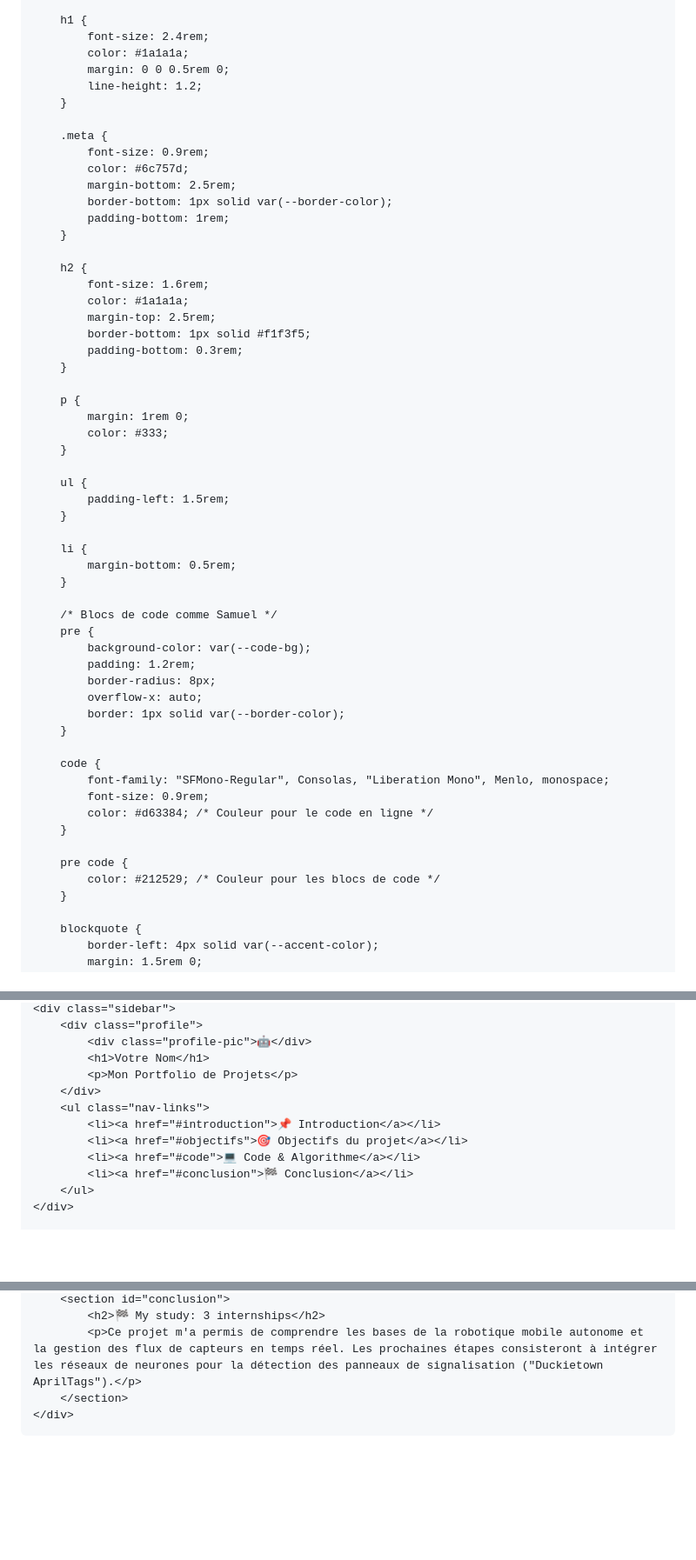
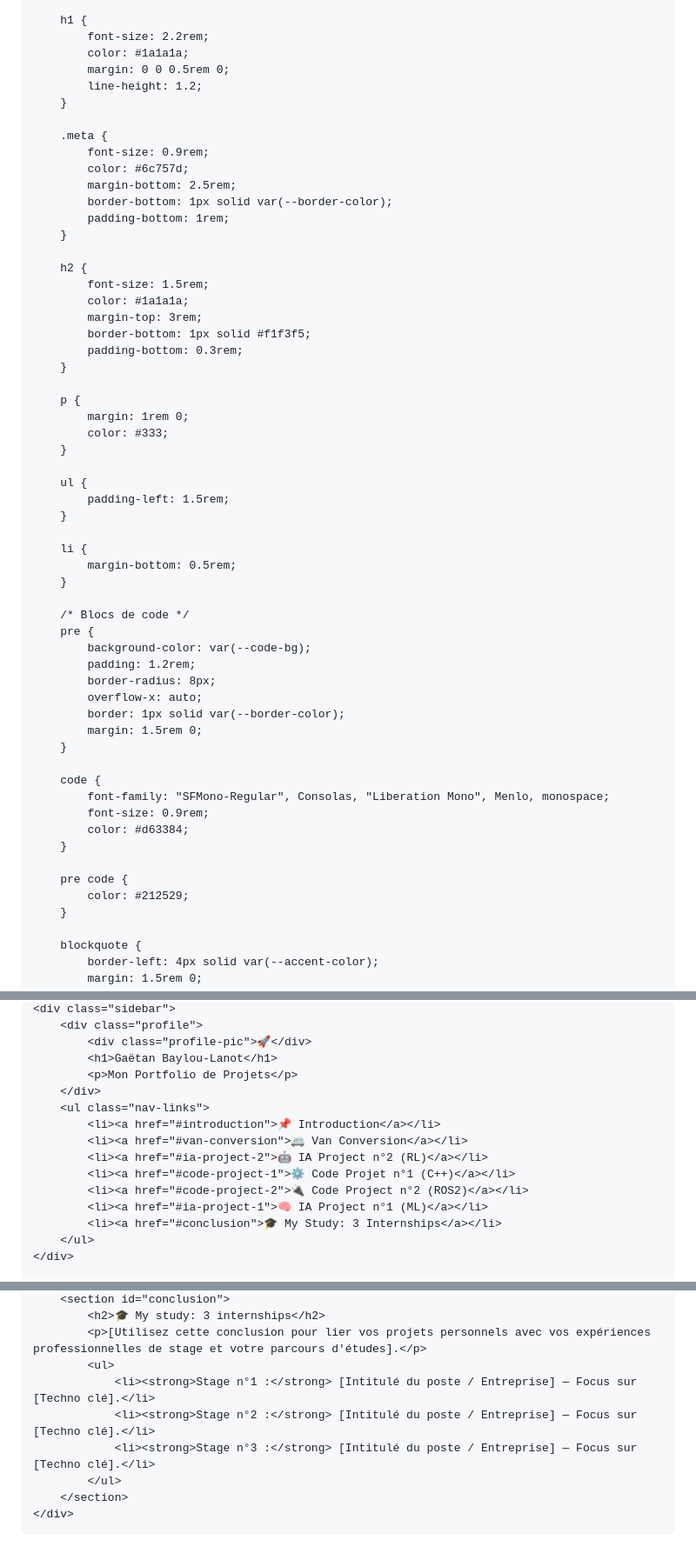
Before and after one commit to gaetanbl64-sys/gaetanbl64-sys.github.io, a Markdown page: README.md, 3 parts joined by grey strips. Shown at 87% size. GitHub-like rendering; blank space fills up the shorter version.

```diff
--- a/README.md
+++ b/README.md
@@ -121,7 +123,7 @@
         }
 
         h1 {
-            font-size: 2.4rem;
+            font-size: 2.2rem;
             color: #1a1a1a;
             margin: 0 0 0.5rem 0;
             line-height: 1.2;
@@ -136,9 +138,9 @@
         }
 
         h2 {
-            font-size: 1.6rem;
+            font-size: 1.5rem;
             color: #1a1a1a;
-            margin-top: 2.5rem;
+            margin-top: 3rem;
             border-bottom: 1px solid #f1f3f5;
             padding-bottom: 0.3rem;
         }
@@ -156,23 +158,24 @@
             margin-bottom: 0.5rem;
         }
 
-        /* Blocs de code comme Samuel */
+        /* Blocs de code */
         pre {
             background-color: var(--code-bg);
             padding: 1.2rem;
             border-radius: 8px;
             overflow-x: auto;
             border: 1px solid var(--border-color);
+            margin: 1.5rem 0;
         }
 
         code {
             font-family: "SFMono-Regular", Consolas, "Liberation Mono", Menlo, monospace;
             font-size: 0.9rem;
-            color: #d63384; /* Couleur pour le code en ligne */
+            color: #d63384;
         }
 
         pre code {
-            color: #212529; /* Couleur pour les blocs de code */
+            color: #212529;
         }
 
         blockquote {
@@ -196,14 +200,17 @@
     <div class="sidebar">
         <div class="profile">
-            <div class="profile-pic">🤖</div>
-            <h1>Votre Nom</h1>
+            <div class="profile-pic">🚀</div>
+            <h1>Gaëtan Baylou-Lanot</h1>
             <p>Mon Portfolio de Projets</p>
         </div>
         <ul class="nav-links">
             <li><a href="#introduction">📌 Introduction</a></li>
-            <li><a href="#objectifs">🎯 Objectifs du projet</a></li>
-            <li><a href="#code">💻 Code & Algorithme</a></li>
-            <li><a href="#conclusion">🏁 Conclusion</a></li>
+            <li><a href="#van-conversion">🚐 Van Conversion</a></li>
+            <li><a href="#ia-project-2">🤖 IA Project n°2 (RL)</a></li>
+            <li><a href="#code-project-1">⚙️ Code Projet n°1 (C++)</a></li>
+            <li><a href="#code-project-2">🔌 Code Project n°2 (ROS2)</a></li>
+            <li><a href="#ia-project-1">🧠 IA Project n°1 (ML)</a></li>
+            <li><a href="#conclusion">🎓 My Study: 3 Internships</a></li>
         </ul>
     </div>
 
@@ -286,6 +309,11 @@ piloter_duckiebot(0.3, -0.1)
         <section id="conclusion">
-            <h2>🏁 My study: 3 internships</h2>
-            <p>Ce projet m'a permis de comprendre les bases de la robotique mobile autonome et la gestion des flux de capteurs en temps réel. Les prochaines étapes consisteront à intégrer les réseaux de neurones pour la détection des panneaux de signalisation ("Duckietown AprilTags").</p>
+            <h2>🎓 My study: 3 internships</h2>
+            <p>[Utilisez cette conclusion pour lier vos projets personnels avec vos expériences professionnelles de stage et votre parcours d'études].</p>
+            <ul>
+                <li><strong>Stage n°1 :</strong> [Intitulé du poste / Entreprise] — Focus sur [Techno clé].</li>
+                <li><strong>Stage n°2 :</strong> [Intitulé du poste / Entreprise] — Focus sur [Techno clé].</li>
+                <li><strong>Stage n°3 :</strong> [Intitulé du poste / Entreprise] — Focus sur [Techno clé].</li>
+            </ul>
         </section>
     </div>
 
```
Also changed, not shown: other parts of README.md (+72 -53 lines).
